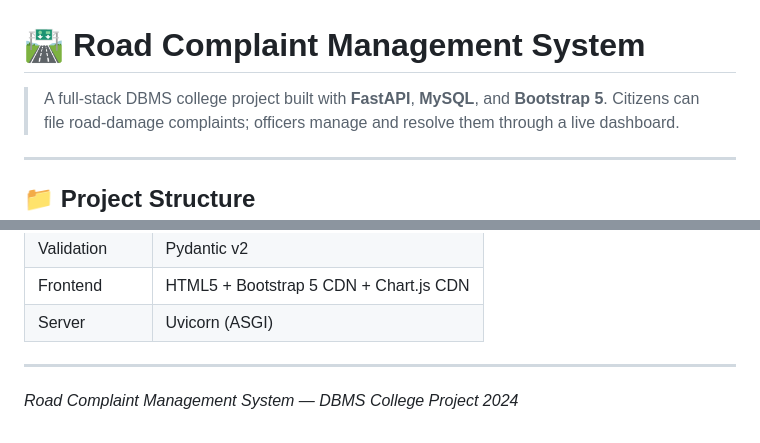
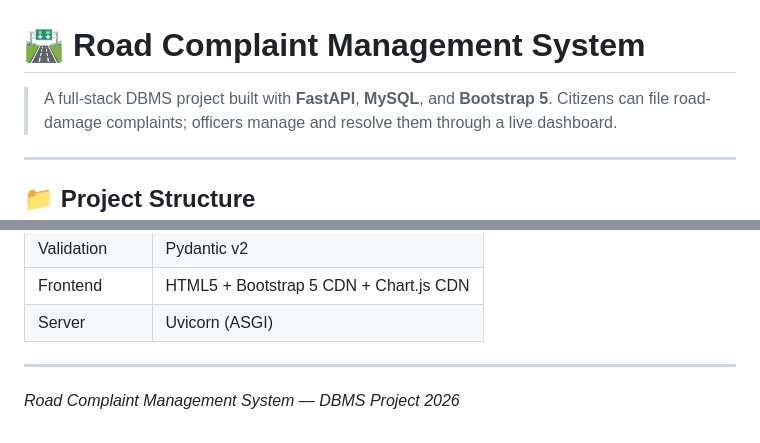
Before and after one commit to Pranav-Dawange/road-complaint-system, a Markdown page: README.md, 2 parts joined by grey strips. Rendered like a GitHub page.

Commit message:
Update project year in README.md

```diff
--- a/README.md
+++ b/README.md
@@ -1,6 +1,6 @@
 # 🛣️ Road Complaint Management System
 
-> A full-stack DBMS college project built with **FastAPI**, **MySQL**, and **Bootstrap 5**.
+> A full-stack DBMS project built with **FastAPI**, **MySQL**, and **Bootstrap 5**.
 > Citizens can file road-damage complaints; officers manage and resolve them through a live dashboard.
 
 ---
@@ -169,4 +169,4 @@ The API is now live at **`http://localhost:8000`**
 
 ---
 
-*Road Complaint Management System — DBMS College Project 2024*
+*Road Complaint Management System — DBMS Project 2026*
```
